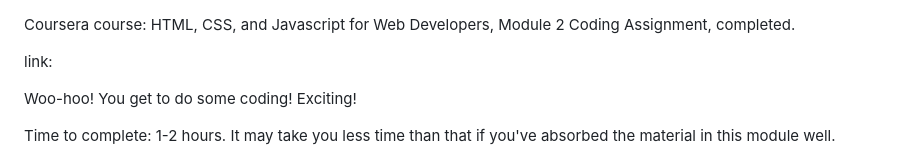
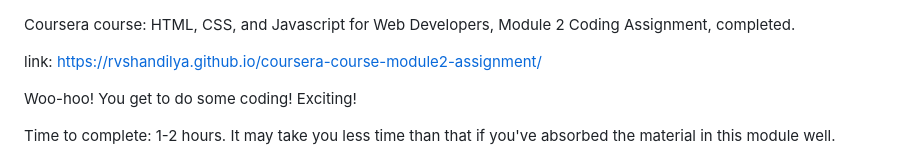
Before and after one commit to RVSHANDILYA/coursera-course-module2-assignment, a Markdown page: README.md, the part around the change. Rendered like a GitHub page.

```diff
--- a/README.md
+++ b/README.md
@@ -1,6 +1,6 @@
 Coursera course: HTML, CSS, and Javascript for Web Developers, Module 2 Coding Assignment, completed.
 
-link:
+link: https://rvshandilya.github.io/coursera-course-module2-assignment/
 
 Woo-hoo! You get to do some coding! Exciting!
 
```
